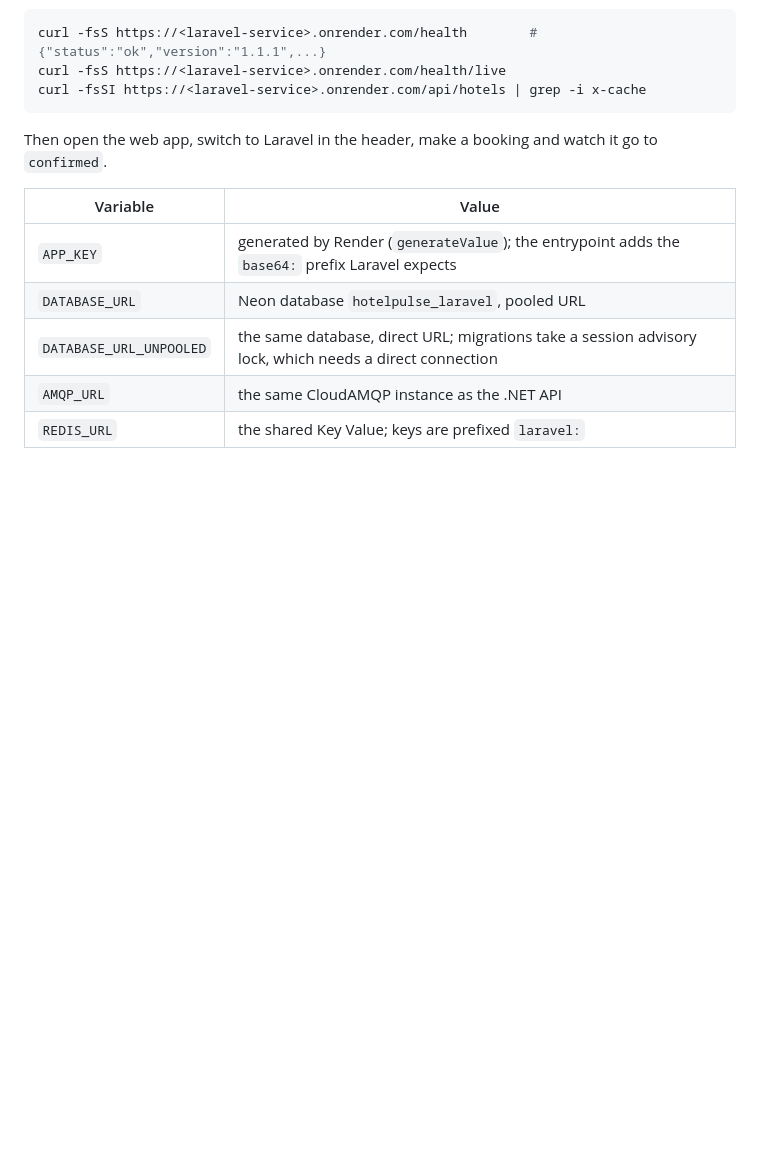
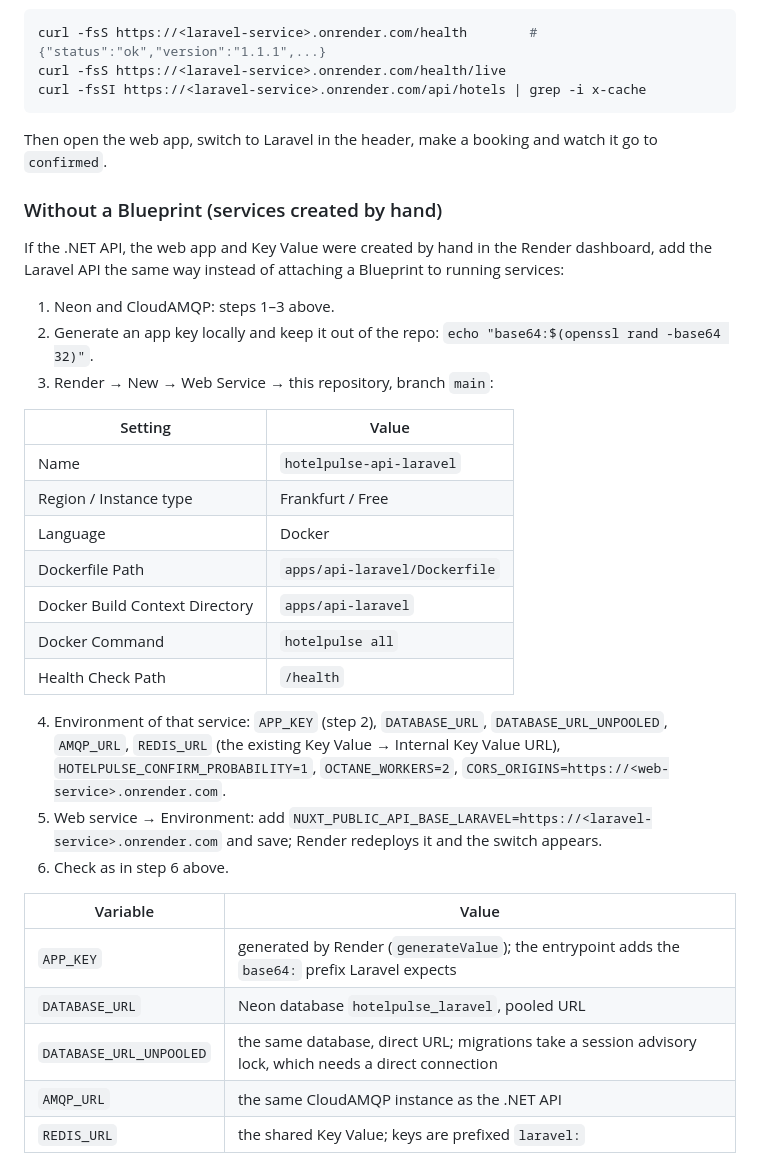
Before and after one commit to evgenest/HotelPulse, a Markdown page: DEPLOY.md, the part around the change. GitHub-like rendering; blank space fills up the shorter version.

Commit message:
docs: add Render steps for services created without a Blueprint
Co-Authored-By: Claude Opus 5.5 <noreply@anthropic.com>
Claude-Session: https://claude.ai/code/session_01TJkLHqao6caV56wVuUEHe6

```diff
--- a/DEPLOY.md
+++ b/DEPLOY.md
@@ -118,6 +118,28 @@ curl -fsSI https://<laravel-service>.onrender.com/api/hotels | grep -i x-cache
 
 Then open the web app, switch to Laravel in the header, make a booking and watch it go to `confirmed`.
 
+### Without a Blueprint (services created by hand)
+
+If the .NET API, the web app and Key Value were created by hand in the Render dashboard, add the Laravel API the same way instead of attaching a Blueprint to running services:
+
+1. Neon and CloudAMQP: steps 1–3 above.
+2. Generate an app key locally and keep it out of the repo: `echo "base64:$(openssl rand -base64 32)"`.
+3. Render → New → Web Service → this repository, branch `main`:
+
+| Setting | Value |
+|---|---|
+| Name | `hotelpulse-api-laravel` |
+| Region / Instance type | Frankfurt / Free |
+| Language | Docker |
+| Dockerfile Path | `apps/api-laravel/Dockerfile` |
+| Docker Build Context Directory | `apps/api-laravel` |
+| Docker Command | `hotelpulse all` |
+| Health Check Path | `/health` |
+
+4. Environment of that service: `APP_KEY` (step 2), `DATABASE_URL`, `DATABASE_URL_UNPOOLED`, `AMQP_URL`, `REDIS_URL` (the existing Key Value → Internal Key Value URL), `HOTELPULSE_CONFIRM_PROBABILITY=1`, `OCTANE_WORKERS=2`, `CORS_ORIGINS=https://<web-service>.onrender.com`.
+5. Web service → Environment: add `NUXT_PUBLIC_API_BASE_LARAVEL=https://<laravel-service>.onrender.com` and save; Render redeploys it and the switch appears.
+6. Check as in step 6 above.
+
 | Variable | Value |
 |---|---|
 | `APP_KEY` | generated by Render (`generateValue`); the entrypoint adds the `base64:` prefix Laravel expects |
```
Also changed, not shown: docs/STATUS.md (+2 -0 lines).
